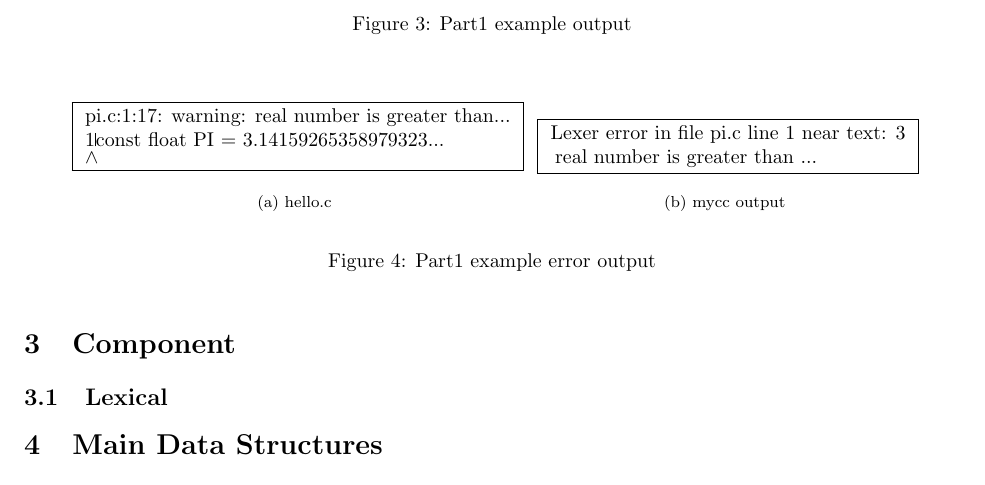
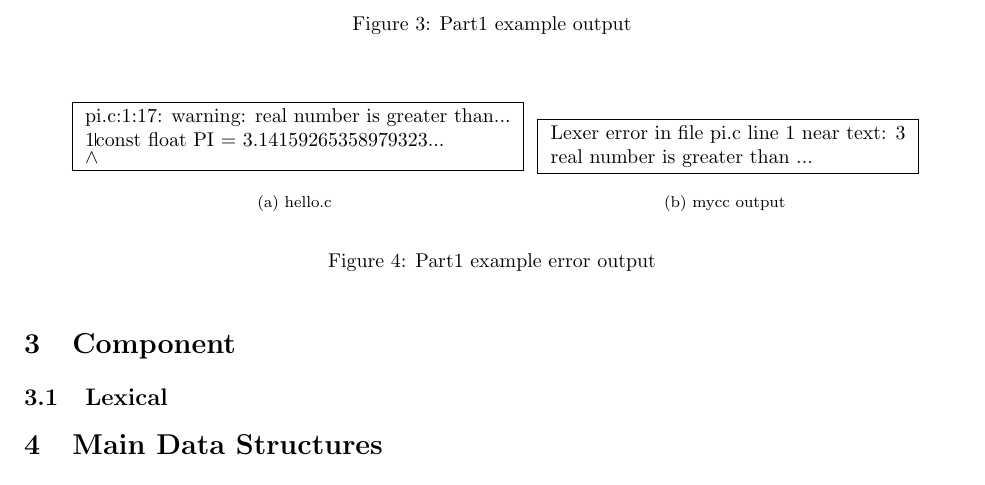
Before and after one commit to hanzec/hzcc, a LaTeX document (Documentation/developers.tex): part of page 3 of 7, cut so that both start at the same text. Compiled offline with pdfLaTeX.

Commit message:
code update

```diff
--- a/Documentation/developers.tex
+++ b/Documentation/developers.tex
@@ -121,7 +121,7 @@
 			\fbox{
 				\shortstack[l]{
 					Lexer error in file pi.c line 1 near text: 3 \\
-					\>real number is greater than  ...
+					real number is greater than  ...
 				}
 			}}
 		\caption{Part1 example error output}
```
